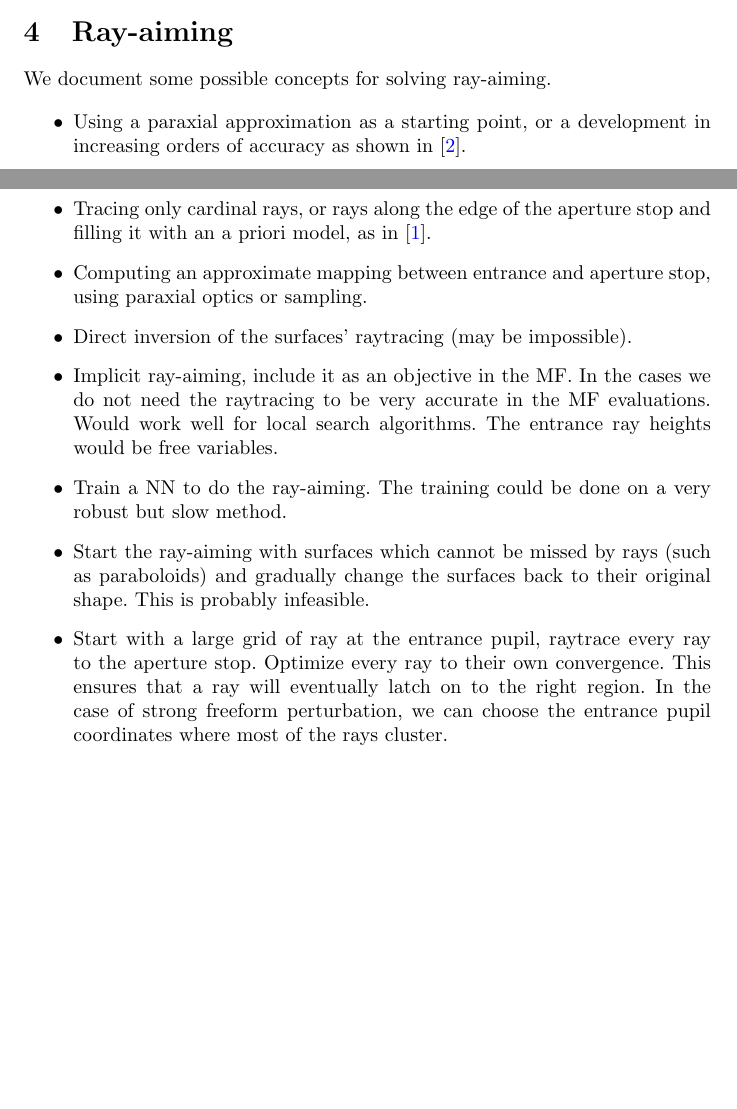
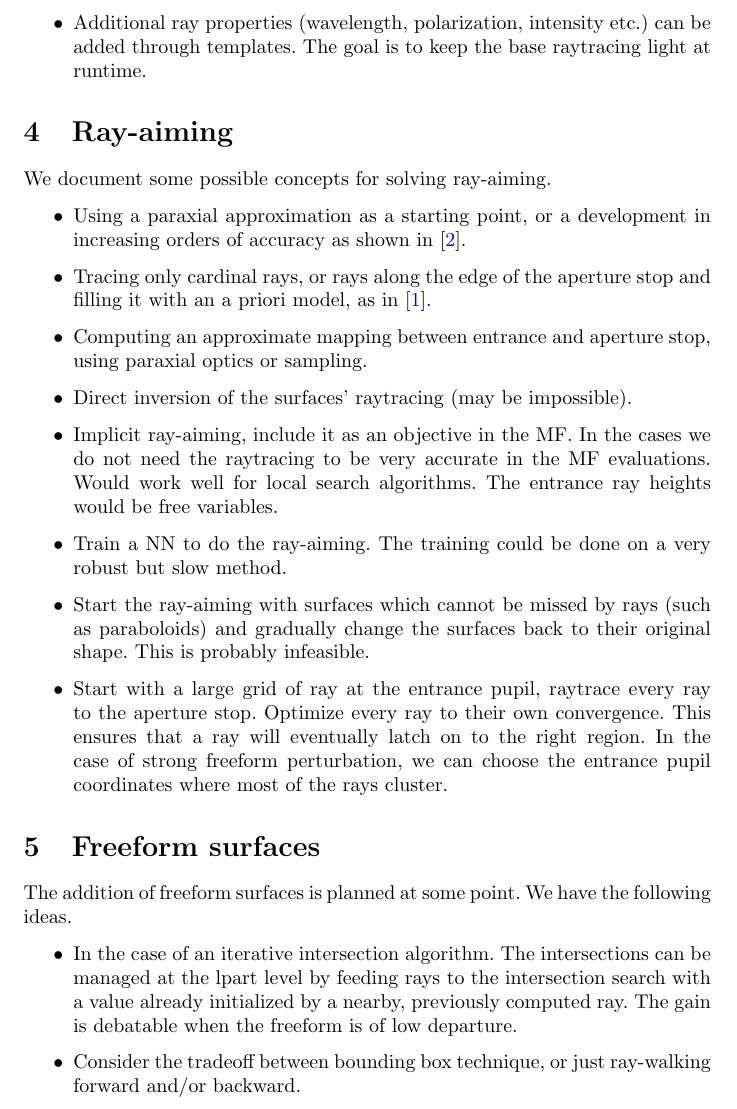
Before and after one commit to thomashoullier/robintrace-arch, a LaTeX paper (main.tex, which reads sections/freeform.tex, sections/ideas.tex): two parts of pages 3 and 4 of 5 before the commit and part of page 4 of 5 after it, the two joined at a grey line, cut at the place of the change, the shorter picture padded with empty space. Compiled offline with pdfLaTeX.

Commit message:
added ideas and a freeform section

```diff
--- /dev/null
+++ b/sections/freeform.tex
@@ -0,0 +1,12 @@
+\section{Freeform surfaces}
+The addition of freeform surfaces is planned at some point.
+We have the following ideas.
+
+\begin{itemize}
+\item In the case of an iterative intersection algorithm. The intersections can
+      be managed at the lpart level by feeding rays to the intersection search
+      with a value already initialized by a nearby, previously computed ray.
+      The gain is debatable when the freeform is of low departure.
+\item Consider the tradeoff between bounding box technique, or just ray-walking
+forward and/or backward.
+\end{itemize}
--- a/sections/ideas.tex
+++ b/sections/ideas.tex
@@ -23,4 +23,7 @@ We list development ideas.
 \item Paraxial approximation of raytracing. This can be useful as a surrogate
       to the search problem, and for ray-aiming initialization.
       \textcolor{red}{TODO: Find Gross work on raytracing matrices.}
+\item Additional ray properties (wavelength, polarization, intensity etc.)
+      can be added through templates. The goal is to keep the base raytracing
+      light at runtime.
 \end{itemize}
```
Also changed, not shown: main.tex (+1 -0 lines).
